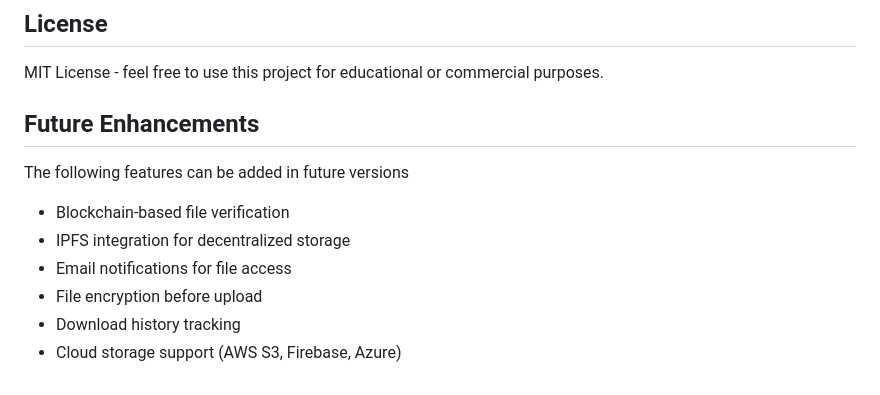
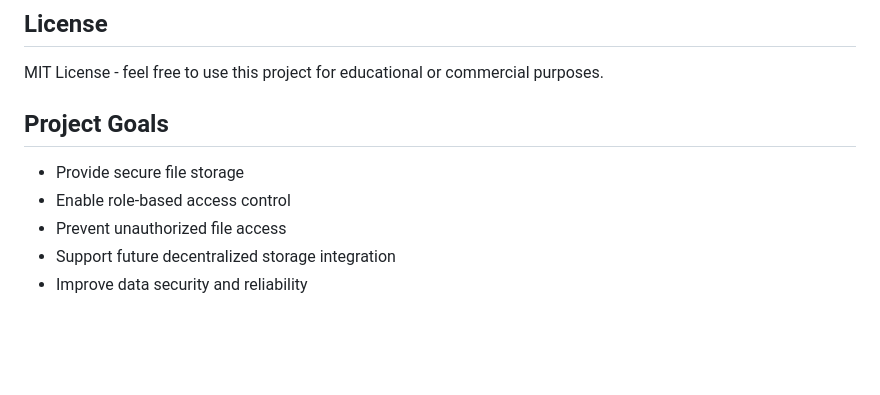
Before and after one commit to Aishu6289/decentralized-file-sharing-system, a Markdown page: README.md, the part around the change. Rendered like a GitHub page; blank space fills up the shorter version.

Commit message:
Added project goals documentation

```diff
--- a/README.md
+++ b/README.md
@@ -165,13 +165,10 @@ npm run dev
 
 MIT License - feel free to use this project for educational or commercial purposes.
 
-## Future Enhancements
+ ## Project Goals
 
-The following features can be added in future versions
-
-- Blockchain-based file verification
-- IPFS integration for decentralized storage
-- Email notifications for file access
-- File encryption before upload
-- Download history tracking
-- Cloud storage support (AWS S3, Firebase, Azure)
+- Provide secure file storage
+- Enable role-based access control
+- Prevent unauthorized file access
+- Support future decentralized storage integration
+- Improve data security and reliability
```
